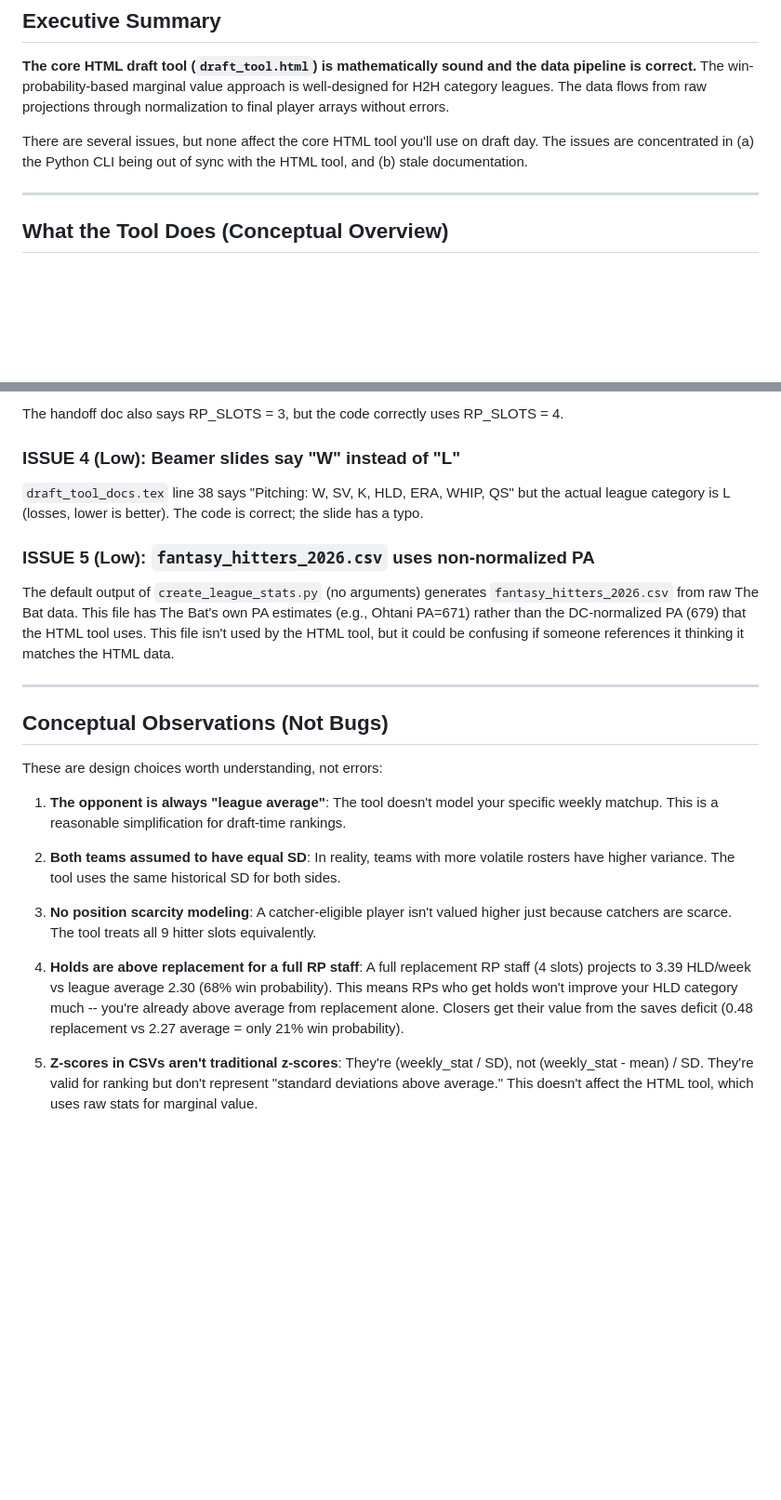
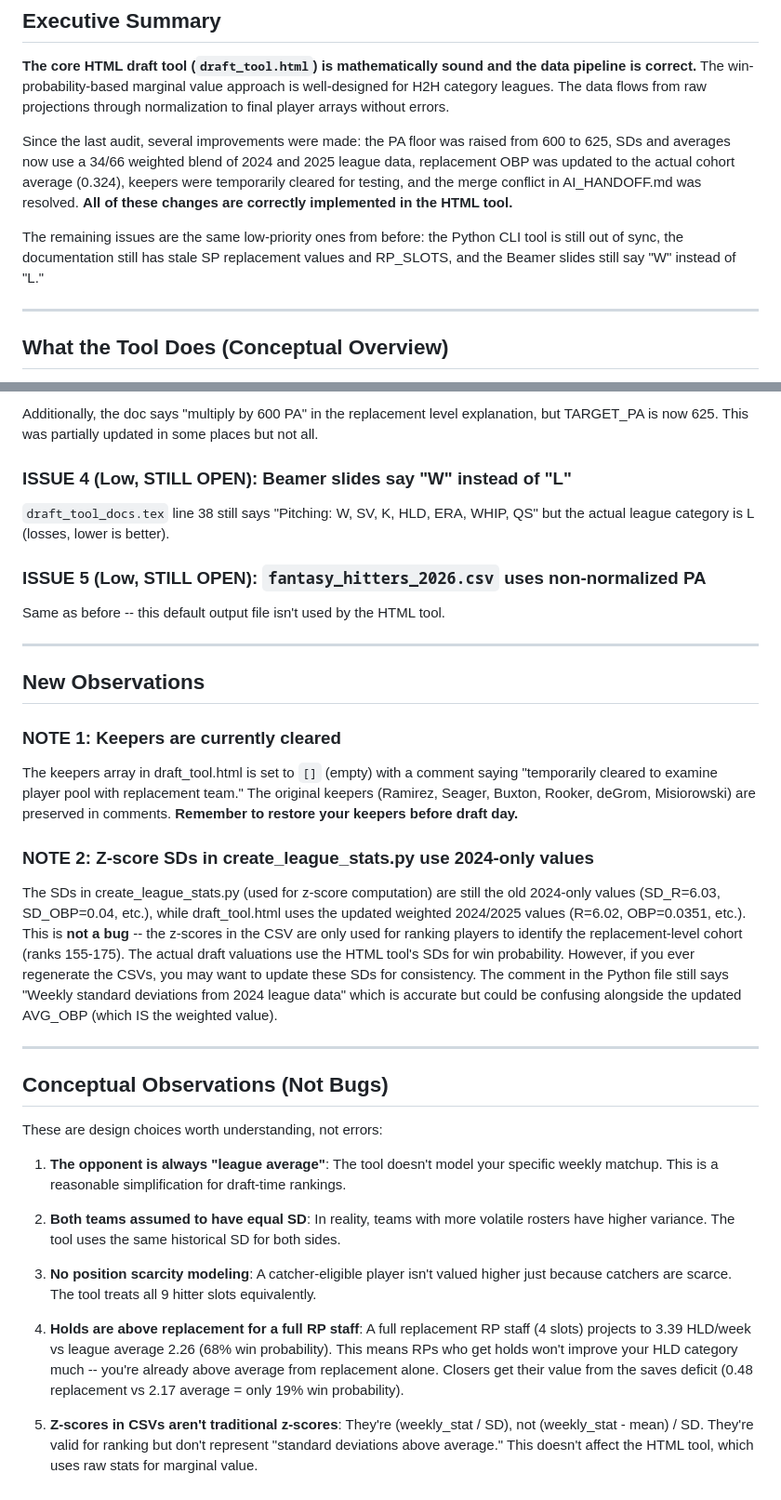
Before and after one commit to kevinkuruc/FBB, a Markdown page: REVIEW.md, 2 parts joined by grey strips. Shown at 93% size. GitHub-like rendering; blank space fills up the shorter version.

```diff
--- a/REVIEW.md
+++ b/REVIEW.md
@@ -4,7 +4,9 @@
 
 **The core HTML draft tool (`draft_tool.html`) is mathematically sound and the data pipeline is correct.** The win-probability-based marginal value approach is well-designed for H2H category leagues. The data flows from raw projections through normalization to final player arrays without errors.
 
-There are several issues, but none affect the core HTML tool you'll use on draft day. The issues are concentrated in (a) the Python CLI being out of sync with the HTML tool, and (b) stale documentation.
+Since the last audit, several improvements were made: the PA floor was raised from 600 to 625, SDs and averages now use a 34/66 weighted blend of 2024 and 2025 league data, replacement OBP was updated to the actual cohort average (0.324), keepers were temporarily cleared for testing, and the merge conflict in AI_HANDOFF.md was resolved. **All of these changes are correctly implemented in the HTML tool.**
+
+The remaining issues are the same low-priority ones from before: the Python CLI tool is still out of sync, the documentation still has stale SP replacement values and RP_SLOTS, and the Beamer slides still say "W" instead of "L."
 
 ---
 
@@ -94,13 +92,25 @@ The code values match `create_pitching_stats.py` and are correct. The doc values
 
-The handoff doc also says RP_SLOTS = 3, but the code correctly uses RP_SLOTS = 4.
+Additionally, the doc says "multiply by 600 PA" in the replacement level explanation, but TARGET_PA is now 625. This was partially updated in some places but not all.
 
-### ISSUE 4 (Low): Beamer slides say "W" instead of "L"
+### ISSUE 4 (Low, STILL OPEN): Beamer slides say "W" instead of "L"
 
-`draft_tool_docs.tex` line 38 says "Pitching: W, SV, K, HLD, ERA, WHIP, QS" but the actual league category is L (losses, lower is better). The code is correct; the slide has a typo.
+`draft_tool_docs.tex` line 38 still says "Pitching: W, SV, K, HLD, ERA, WHIP, QS" but the actual league category is L (losses, lower is better).
 
-### ISSUE 5 (Low): `fantasy_hitters_2026.csv` uses non-normalized PA
+### ISSUE 5 (Low, STILL OPEN): `fantasy_hitters_2026.csv` uses non-normalized PA
 
-The default output of `create_league_stats.py` (no arguments) generates `fantasy_hitters_2026.csv` from raw The Bat data. This file has The Bat's own PA estimates (e.g., Ohtani PA=671) rather than the DC-normalized PA (679) that the HTML tool uses. This file isn't used by the HTML tool, but it could be confusing if someone references it thinking it matches the HTML data.
+Same as before -- this default output file isn't used by the HTML tool.
+
+---
+
+## New Observations
+
+### NOTE 1: Keepers are currently cleared
+
+The keepers array in draft_tool.html is set to `[]` (empty) with a comment saying "temporarily cleared to examine player pool with replacement team." The original keepers (Ramirez, Seager, Buxton, Rooker, deGrom, Misiorowski) are preserved in comments. **Remember to restore your keepers before draft day.**
+
+### NOTE 2: Z-score SDs in create_league_stats.py use 2024-only values
+
+The SDs in create_league_stats.py (used for z-score computation) are still the old 2024-only values (SD_R=6.03, SD_OBP=0.04, etc.), while draft_tool.html uses the updated weighted 2024/2025 values (R=6.02, OBP=0.0351, etc.). This is **not a bug** -- the z-scores in the CSV are only used for ranking players to identify the replacement-level cohort (ranks 155-175). The actual draft valuations use the HTML tool's SDs for win probability. However, if you ever regenerate the CSVs, you may want to update these SDs for consistency. The comment in the Python file still says "Weekly standard deviations from 2024 league data" which is accurate but could be confusing alongside the updated AVG_OBP (which IS the weighted value).
 
 ---
 
@@ -114,6 +124,6 @@ These are design choices worth understanding, not errors:
 
 3. **No position scarcity modeling**: A catcher-eligible player isn't valued higher just because catchers are scarce. The tool treats all 9 hitter slots equivalently.
 
-4. **Holds are above replacement for a full RP staff**: A full replacement RP staff (4 slots) projects to 3.39 HLD/week vs league average 2.30 (68% win probability). This means RPs who get holds won't improve your HLD category much -- you're already above average from replacement alone. Closers get their value from the saves deficit (0.48 replacement vs 2.27 average = only 21% win probability).
+4. **Holds are above replacement for a full RP staff**: A full replacement RP staff (4 slots) projects to 3.39 HLD/week vs league average 2.26 (68% win probability). This means RPs who get holds won't improve your HLD category much -- you're already above average from replacement alone. Closers get their value from the saves deficit (0.48 replacement vs 2.17 average = only 19% win probability).
 
 5. **Z-scores in CSVs aren't traditional z-scores**: They're (weekly_stat / SD), not (weekly_stat - mean) / SD. They're valid for ranking but don't represent "standard deviations above average." This doesn't affect the HTML tool, which uses raw stats for marginal value.
```
Also changed, not shown: other parts of REVIEW.md (+30 -34 lines).
